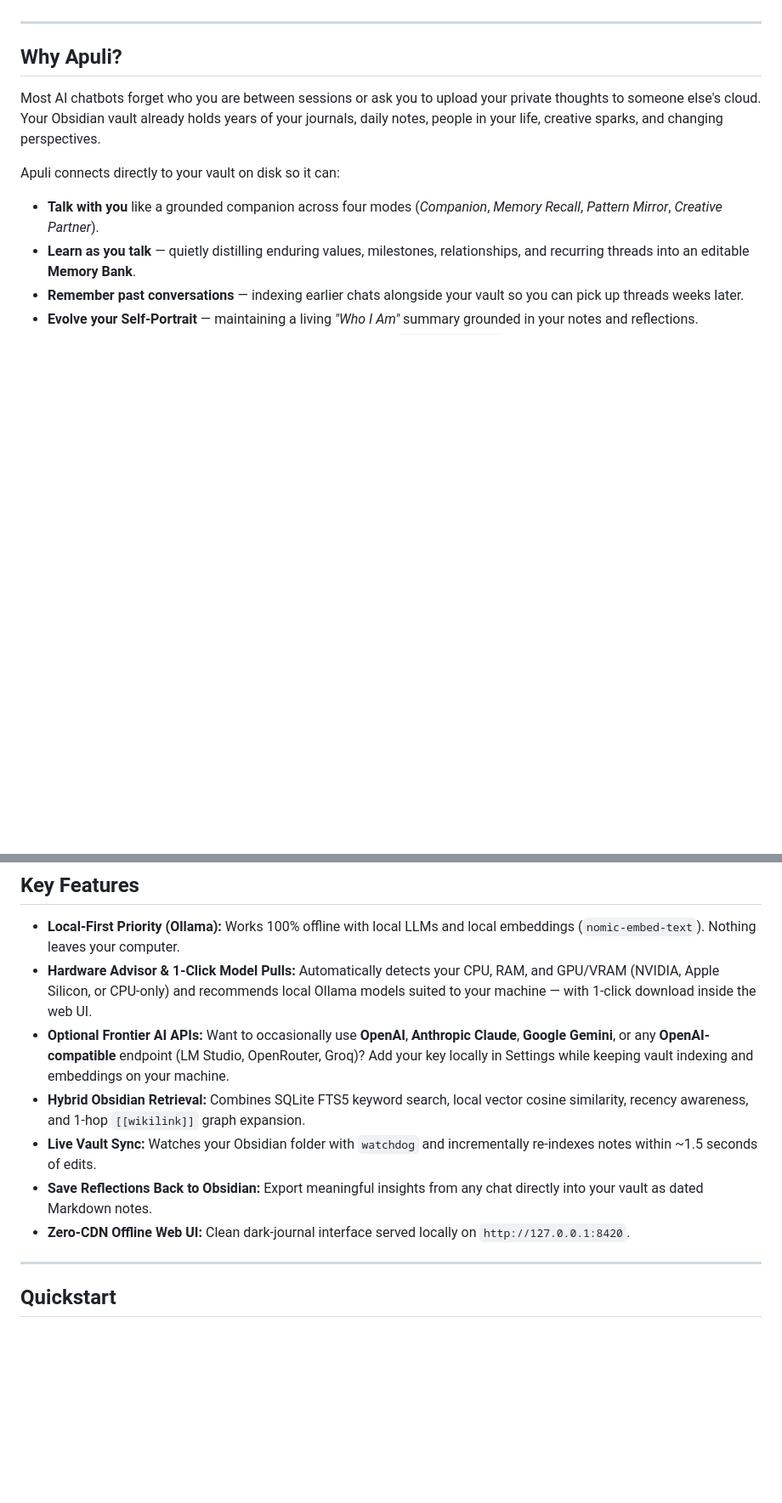
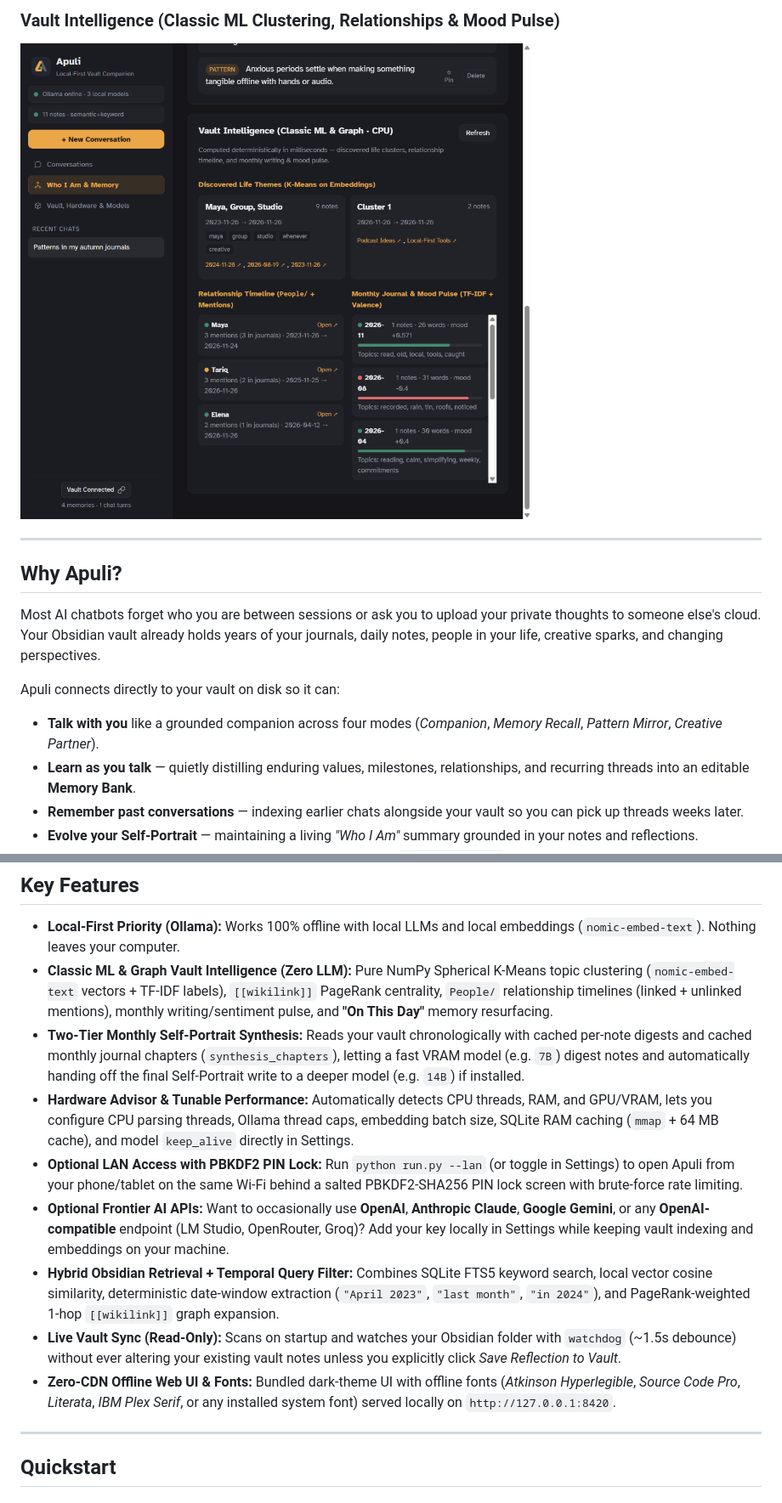
Before and after one commit to ApurboTheA1/apuli, a Markdown page: README.md, 2 parts joined by grey strips. Shown at 85% size. GitHub-like rendering; pictures changed too: docs/screenshots/vault-intelligence.png (added); blank space fills up the shorter version.

Commit message:
Add Apuli logo, synthetic UI screenshots, and updated feature overview to README

```diff
--- a/README.md
+++ b/README.md
@@ -6,3 +23,5 @@ Named after what my grandfather used to call me, **Apuli** turns your plain-Mark
+### Vault Intelligence (Classic ML Clustering, Relationships & Mood Pulse)
+![Apuli Vault Intelligence](docs/screenshots/vault-intelligence.png)
 
 ---
 
@@ -22,12 +41,14 @@ Apuli connects directly to your vault on disk so it can:
 ## Key Features
 
 - **Local-First Priority (Ollama):** Works 100% offline with local LLMs and local embeddings (`nomic-embed-text`). Nothing leaves your computer.
-- **Hardware Advisor & 1-Click Model Pulls:** Automatically detects your CPU, RAM, and GPU/VRAM (NVIDIA, Apple Silicon, or CPU-only) and recommends local Ollama models suited to your machine — with 1-click download inside the web UI.
+- **Classic ML & Graph Vault Intelligence (Zero LLM):** Pure NumPy Spherical K-Means topic clustering (`nomic-embed-text` vectors + TF-IDF labels), `[[wikilink]]` PageRank centrality, `People/` relationship timelines (linked + unlinked mentions), monthly writing/sentiment pulse, and **"On This Day"** memory resurfacing.
+- **Two-Tier Monthly Self-Portrait Synthesis:** Reads your vault chronologically with cached per-note digests and cached monthly journal chapters (`synthesis_chapters`), letting a fast VRAM model (e.g. `7B`) digest notes and automatically handing off the final Self-Portrait write to a deeper model (e.g. `14B`) if installed.
+- **Hardware Advisor & Tunable Performance:** Automatically detects CPU threads, RAM, and GPU/VRAM, lets you configure CPU parsing threads, Ollama thread caps, embedding batch size, SQLite RAM caching (`mmap` + 64 MB cache), and model `keep_alive` directly in Settings.
+- **Optional LAN Access with PBKDF2 PIN Lock:** Run `python run.py --lan` (or toggle in Settings) to open Apuli from your phone/tablet on the same Wi‑Fi behind a salted PBKDF2-SHA256 PIN lock screen with brute-force rate limiting.
 - **Optional Frontier AI APIs:** Want to occasionally use **OpenAI**, **Anthropic Claude**, **Google Gemini**, or any **OpenAI-compatible** endpoint (LM Studio, OpenRouter, Groq)? Add your key locally in Settings while keeping vault indexing and embeddings on your machine.
-- **Hybrid Obsidian Retrieval:** Combines SQLite FTS5 keyword search, local vector cosine similarity, recency awareness, and 1-hop `[[wikilink]]` graph expansion.
-- **Live Vault Sync:** Watches your Obsidian folder with `watchdog` and incrementally re-indexes notes within ~1.5 seconds of edits.
-- **Save Reflections Back to Obsidian:** Export meaningful insights from any chat directly into your vault as dated Markdown notes.
-- **Zero-CDN Offline Web UI:** Clean dark-journal interface served locally on `http://127.0.0.1:8420`.
+- **Hybrid Obsidian Retrieval + Temporal Query Filter:** Combines SQLite FTS5 keyword search, local vector cosine similarity, deterministic date-window extraction (`"April 2023"`, `"last month"`, `"in 2024"`), and PageRank-weighted 1-hop `[[wikilink]]` graph expansion.
+- **Live Vault Sync (Read-Only):** Scans on startup and watches your Obsidian folder with `watchdog` (~1.5s debounce) without ever altering your existing vault notes unless you explicitly click *Save Reflection to Vault*.
+- **Zero-CDN Offline Web UI & Fonts:** Bundled dark-theme UI with offline fonts (*Atkinson Hyperlegible*, *Source Code Pro*, *Literata*, *IBM Plex Serif*, or any installed system font) served locally on `http://127.0.0.1:8420`.
 
 ---
 
```
Also changed, not shown: other parts of README.md (+20 -3 lines), docs/screenshots/chat-cited.png (added), docs/screenshots/chat-welcome.png (added).
